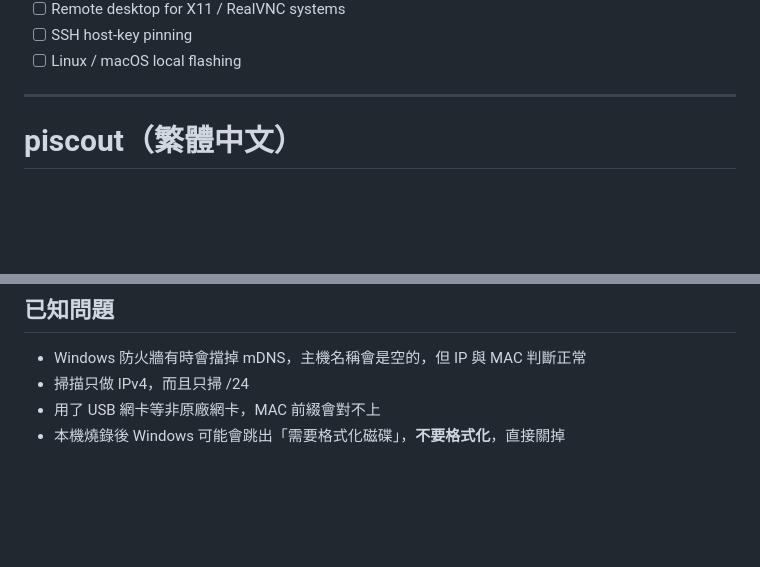
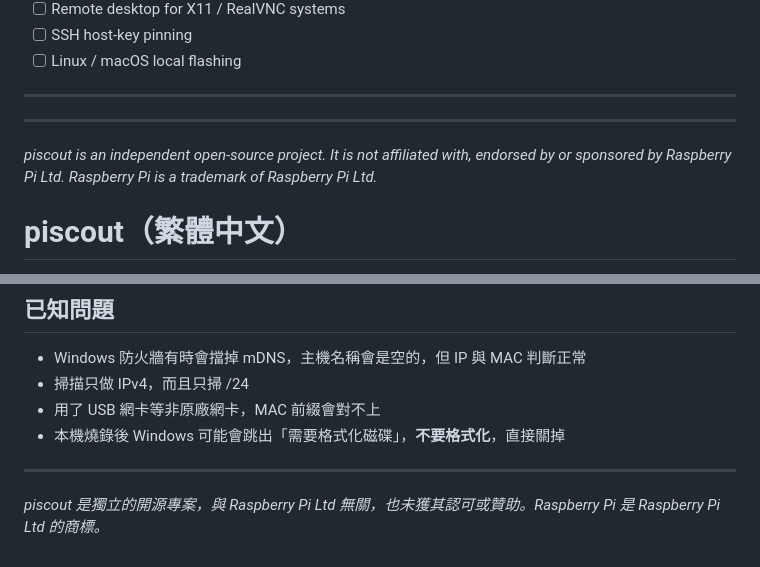
Before and after one commit to Aaqibhafeezkhan/piscout, a Markdown page: README.md, 2 parts joined by grey strips. GitHub-like rendering; blank space fills up the shorter version.

Commit message:
README: independence and trademark notice

```diff
--- a/README.md
+++ b/README.md
@@ -194,6 +194,10 @@ Have a different model or OS version? Please [report a compatibility result](../
 ---
 
 <a id="繁體中文"></a>
+
+---
+
+*piscout is an independent open-source project. It is not affiliated with, endorsed by or sponsored by Raspberry Pi Ltd. Raspberry Pi is a trademark of Raspberry Pi Ltd.*
 
 # piscout（繁體中文）
 
@@ -440,3 +444,7 @@ Pi 專屬的部分（記憶體內執行環境、sysrq 重開機、wayvnc）是
 - 掃描只做 IPv4，而且只掃 /24
 - 用了 USB 網卡等非原廠網卡，MAC 前綴會對不上
 - 本機燒錄後 Windows 可能會跳出「需要格式化磁碟」，**不要格式化**，直接關掉
+
+---
+
+*piscout 是獨立的開源專案，與 Raspberry Pi Ltd 無關，也未獲其認可或贊助。Raspberry Pi 是 Raspberry Pi Ltd 的商標。*
```
